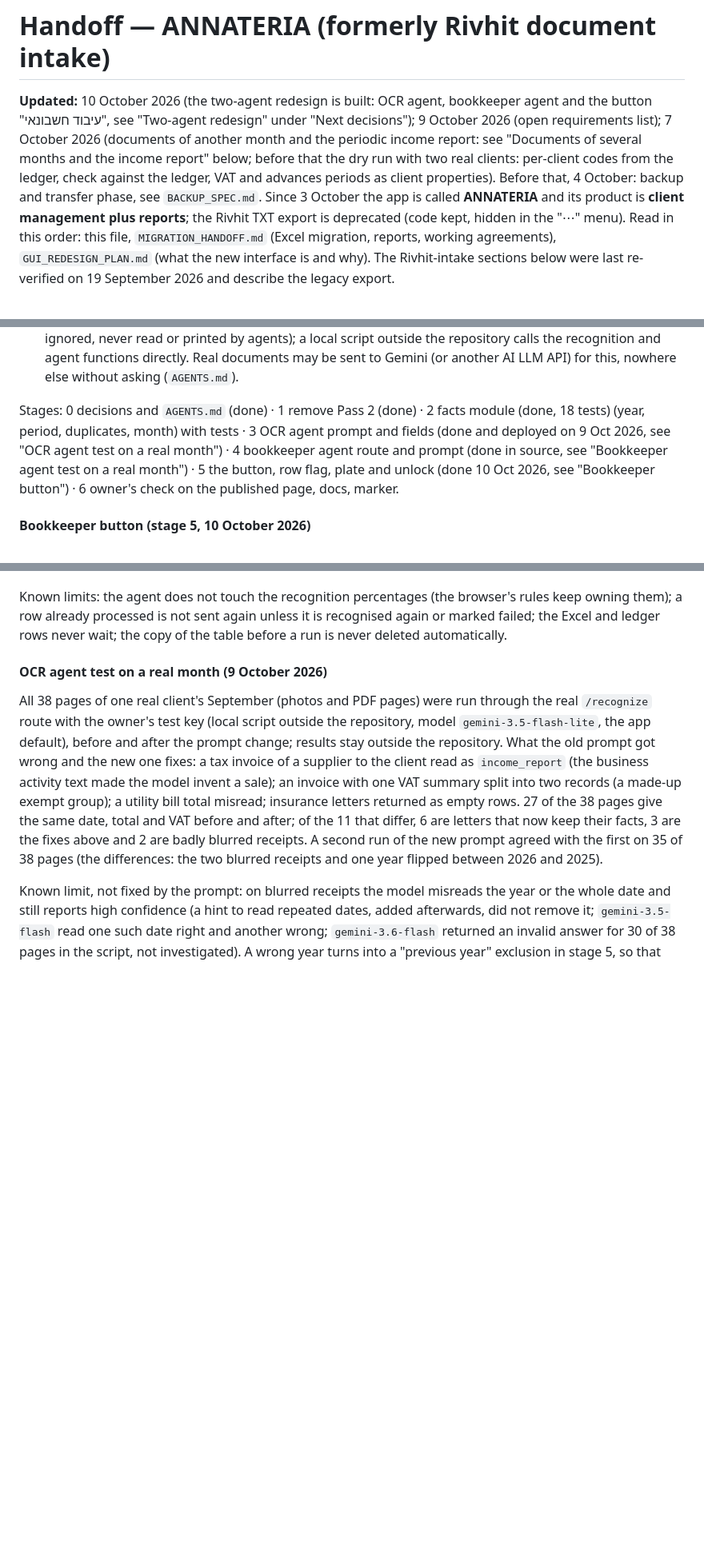
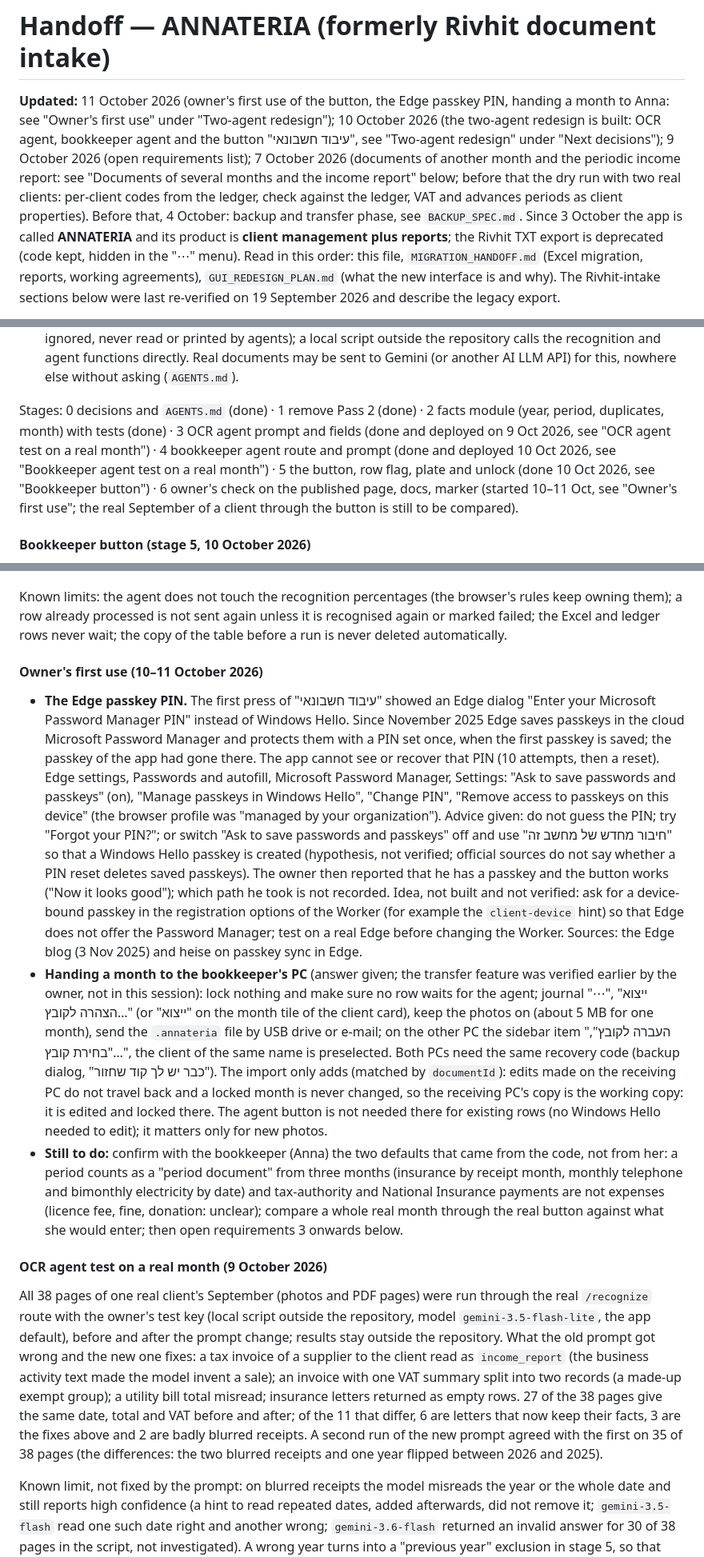
Before and after one commit to vitaliksh/ocr, a Markdown page: docs/HANDOFF.md, 3 parts joined by grey strips. Shown at 80% size. GitHub-like rendering; blank space fills up the shorter version.

Commit message:
Update the handoff: first use of the agent button, the Edge passkey PIN, handing a month to the other PC
Co-Authored-By: Claude Sonnet 5.5 <noreply@anthropic.com>

```diff
--- a/docs/HANDOFF.md
+++ b/docs/HANDOFF.md
@@ -1,6 +1,6 @@
 # Handoff — ANNATERIA (formerly Rivhit document intake)
 
-**Updated:** 10 October 2026 (the two-agent redesign is built: OCR agent, bookkeeper agent and the button "עיבוד חשבונאי", see "Two-agent redesign" under "Next decisions"); 9 October 2026 (open requirements list); 7 October 2026 (documents of another month and the periodic income report: see "Documents of several months and the income report" below; before that the dry run with two real clients: per-client codes from the ledger, check against the ledger, VAT and advances periods as client properties). Before that, 4 October: backup and transfer phase, see `BACKUP_SPEC.md`. Since 3 October the app is called **ANNATERIA** and its product is **client management plus reports**;
+**Updated:** 11 October 2026 (owner's first use of the button, the Edge passkey PIN, handing a month to Anna: see "Owner's first use" under "Two-agent redesign"); 10 October 2026 (the two-agent redesign is built: OCR agent, bookkeeper agent and the button "עיבוד חשבונאי", see "Two-agent redesign" under "Next decisions"); 9 October 2026 (open requirements list); 7 October 2026 (documents of another month and the periodic income report: see "Documents of several months and the income report" below; before that the dry run with two real clients: per-client codes from the ledger, check against the ledger, VAT and advances periods as client properties). Before that, 4 October: backup and transfer phase, see `BACKUP_SPEC.md`. Since 3 October the app is called **ANNATERIA** and its product is **client management plus reports**;
 the Rivhit TXT export is deprecated (code kept, hidden in the "⋯" menu). Read in this order: this file, `MIGRATION_HANDOFF.md`
 (Excel migration, reports, working agreements), `GUI_REDESIGN_PLAN.md` (what the new interface is and why).
 The Rivhit-intake sections below were last re-verified on 19 September 2026 and describe the legacy export.
@@ -330,7 +330,7 @@ Architecture (simple on purpose; a rule book file, a learning agent, row snapsho
 - **Pass 2 ("שפר לפי היסטוריה") is removed** (it did not work in this version). The passkey enrolment and the Windows Hello grant stay: the new route uses them for authorisation. `history-ranker.js` stays.
 - **Testing the agents:** the owner keeps a separate Gemini test key in `cloudflare-worker/.dev.vars` (git-ignored, never read or printed by agents); a local script outside the repository calls the recognition and agent functions directly. Real documents may be sent to Gemini (or another AI LLM API) for this, nowhere else without asking (`AGENTS.md`).
 
-Stages: 0 decisions and `AGENTS.md` (done) · 1 remove Pass 2 (done) · 2 facts module (done, 18 tests) (year, period, duplicates, month) with tests · 3 OCR agent prompt and fields (done and deployed on 9 Oct 2026, see "OCR agent test on a real month") · 4 bookkeeper agent route and prompt (done in source, see "Bookkeeper agent test on a real month") · 5 the button, row flag, plate and unlock (done 10 Oct 2026, see "Bookkeeper button") · 6 owner's check on the published page, docs, marker.
+Stages: 0 decisions and `AGENTS.md` (done) · 1 remove Pass 2 (done) · 2 facts module (year, period, duplicates, month) with tests (done) · 3 OCR agent prompt and fields (done and deployed on 9 Oct 2026, see "OCR agent test on a real month") · 4 bookkeeper agent route and prompt (done and deployed 10 Oct 2026, see "Bookkeeper agent test on a real month") · 5 the button, row flag, plate and unlock (done 10 Oct 2026, see "Bookkeeper button") · 6 owner's check on the published page, docs, marker (started 10–11 Oct, see "Owner's first use"; the real September of a client through the button is still to be compared).
 
 #### Bookkeeper button (stage 5, 10 October 2026)
 
@@ -339,6 +339,12 @@ Built as described under "Editing" above, in `bookkeeper-flow.js` and `bookkeepe
 Changes to existing functions (for the record): `setTableLocked` (re-applies the locks and refreshes the plate), `applyRecord` (stores the full reference, title, period and sets the row to wait; an income report does not wait), `rowSnapshot` and `restoreRow` (the new optional fields), the lock handler of the declaration (refuses with waiting rows), `prepareMove` in `rows-move-flow.js` (a period document is proposed for the month of receipt and has no VAT deduction window; any other row as before), `entryFromRow` in `intake-facts.js` (full reference and source amounts). Every "עבד מחדש" of a row makes it wait for the agent again.
 
 Known limits: the agent does not touch the recognition percentages (the browser's rules keep owning them); a row already processed is not sent again unless it is recognised again or marked failed; the Excel and ledger rows never wait; the copy of the table before a run is never deleted automatically.
+
+#### Owner's first use (10–11 October 2026)
+
+- **The Edge passkey PIN.** The first press of "עיבוד חשבונאי" showed an Edge dialog "Enter your Microsoft Password Manager PIN" instead of Windows Hello. Since November 2025 Edge saves passkeys in the cloud Microsoft Password Manager and protects them with a PIN set once, when the first passkey is saved; the passkey of the app had gone there. The app cannot see or recover that PIN (10 attempts, then a reset). Edge settings, Passwords and autofill, Microsoft Password Manager, Settings: "Ask to save passwords and passkeys" (on), "Manage passkeys in Windows Hello", "Change PIN", "Remove access to passkeys on this device" (the browser profile was "managed by your organization"). Advice given: do not guess the PIN; try "Forgot your PIN?"; or switch "Ask to save passwords and passkeys" off and use "חיבור מחדש של מחשב זה" so that a Windows Hello passkey is created (hypothesis, not verified; official sources do not say whether a PIN reset deletes saved passkeys). The owner then reported that he has a passkey and the button works ("Now it looks good"); which path he took is not recorded. Idea, not built and not verified: ask for a device-bound passkey in the registration options of the Worker (for example the `client-device` hint) so that Edge does not offer the Password Manager; test on a real Edge before changing the Worker. Sources: the Edge blog (3 Nov 2025) and heise on passkey sync in Edge.
+- **Handing a month to the bookkeeper's PC** (answer given; the transfer feature was verified earlier by the owner, not in this session): lock nothing and make sure no row waits for the agent; journal "⋯", "ייצוא הצהרה לקובץ…" (or "ייצוא" on the month tile of the client card), keep the photos on (about 5 MB for one month), send the `.annateria` file by USB drive or e-mail; on the other PC the sidebar item "העברה לקובץ", "בחירת קובץ…", the client of the same name is preselected. Both PCs need the same recovery code (backup dialog, "כבר יש לך קוד שחזור"). The import only adds (matched by `documentId`): edits made on the receiving PC do not travel back and a locked month is never changed, so the receiving PC's copy is the working copy: it is edited and locked there. The agent button is not needed there for existing rows (no Windows Hello needed to edit); it matters only for new photos.
+- **Still to do:** confirm with the bookkeeper (Anna) the two defaults that came from the code, not from her: a period counts as a "period document" from three months (insurance by receipt month, monthly telephone and bimonthly electricity by date) and tax-authority and National Insurance payments are not expenses (licence fee, fine, donation: unclear); compare a whole real month through the real button against what she would enter; then open requirements 3 onwards below.
 
 #### OCR agent test on a real month (9 October 2026)
 
```
Also changed, not shown: other parts of docs/HANDOFF.md (+1 -1 lines).
